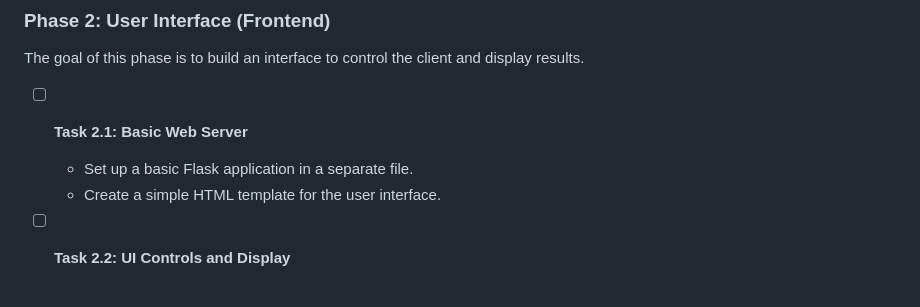
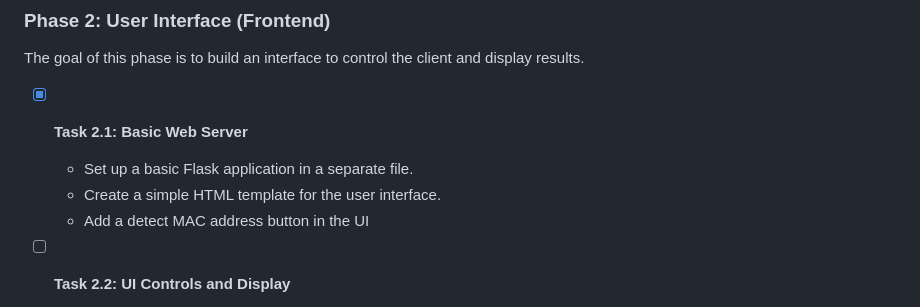
Before and after one commit to i4mdarshan/dhcp-client, a Markdown page: readme.md, the part around the change. Rendered like a GitHub page.

```diff
--- a/readme.md
+++ b/readme.md
@@ -66,9 +66,10 @@ The goal of this phase is to handle the fundamental DHCP protocol interactions.
 
 The goal of this phase is to build an interface to control the client and display results.
 
-- [ ] **Task 2.1: Basic Web Server**
+- [x] **Task 2.1: Basic Web Server**
     - Set up a basic Flask application in a separate file.
     - Create a simple HTML template for the user interface.
+    - Add a detect MAC address button in the UI
 
 - [ ] **Task 2.2: UI Controls and Display**
     - Add a "Request IP Address" button to the HTML page.
```
